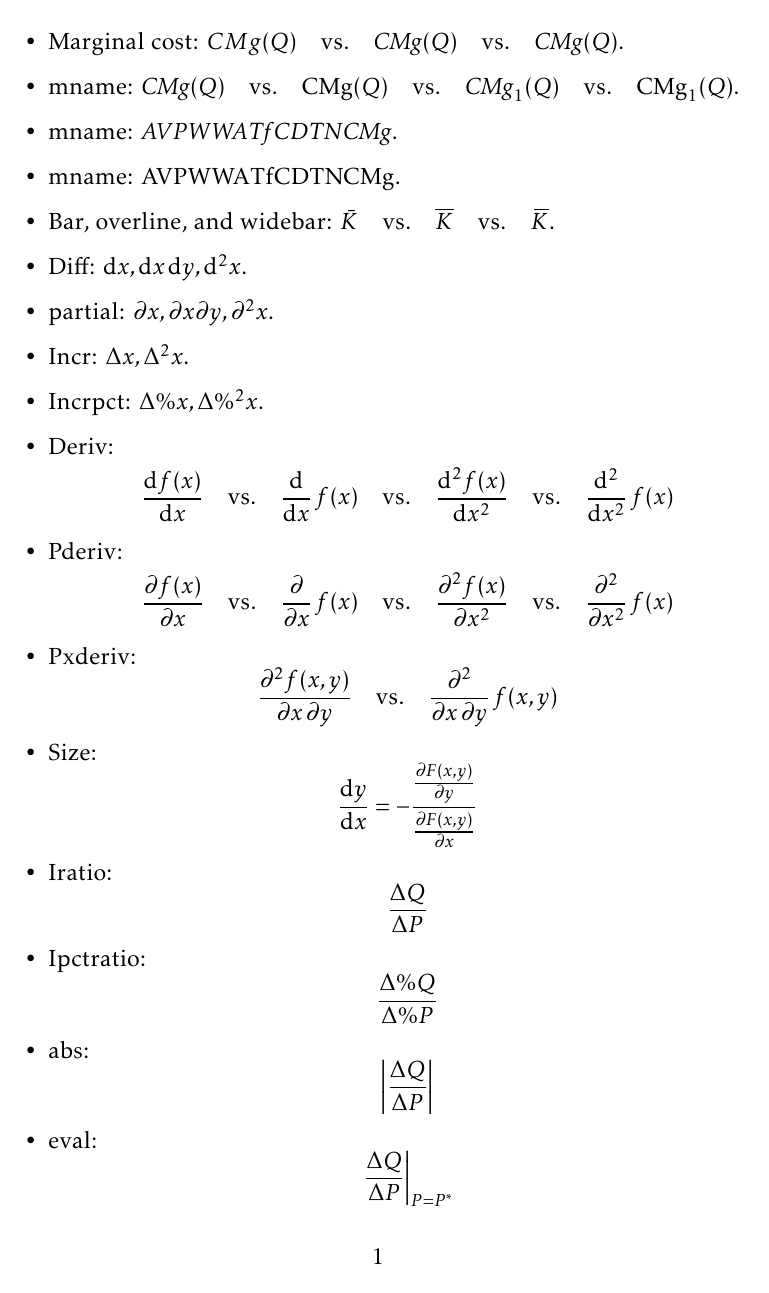
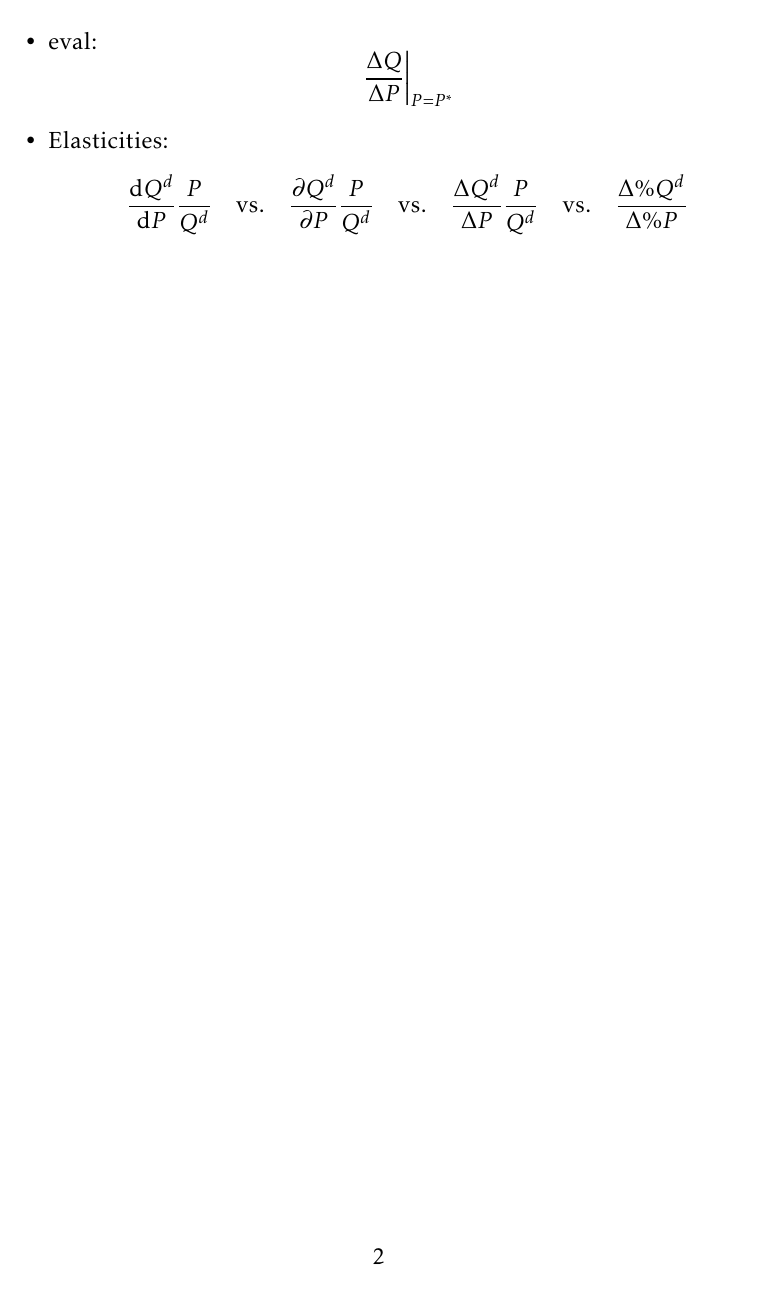
Before and after one commit to jcpernias/jplatex, a LaTeX document (test.tex, which reads jpmicro.sty): the whole page before the commit and page 2 of 2 after it. Compiled offline with pdfLaTeX.

Commit message:
Elasticities

```diff
--- a/jpmicro.sty
+++ b/jpmicro.sty
@@ -15,6 +15,13 @@
 
 % More declarations
 % ============================================================
+
+% Elasticities
+
+\newcommand*{\elast}[2]{\deriv{#1}{#2}\frac{#2}{#1}}
+\newcommand*{\pelast}[2]{\pderiv{#1}{#2}\frac{#2}{#1}}
+\newcommand*{\ielast}[2]{\iratio{#1}{#2}\frac{#2}{#1}}
+
 
 % Revenues
 \newcommand*{\IT}{\mname{I}}
--- a/test.tex
+++ b/test.tex
@@ -1,7 +1,7 @@
 \documentclass[a4paper,12pt]{article}
 \usepackage[T1]{fontenc}
 \usepackage{kpfonts}
-\usepackage{jpmath}
+\usepackage{jpmicro}
 
 
 \newcommand*{\vs}{\qtext{vs.}}
@@ -40,6 +40,10 @@
 \item eval:
   \[ \eval{\iratio{Q}{P}}{P = P^{*}} \]
 
+\item Elasticities:
+  \[ \elast{Q^{d}}{P} \vs \pelast{Q^{d}}{P} \vs \ielast{Q^{d}}{P} \vs
+    \ipctratio{Q^{d}}{P} \]
+
 
 \end{itemize}
 
```
